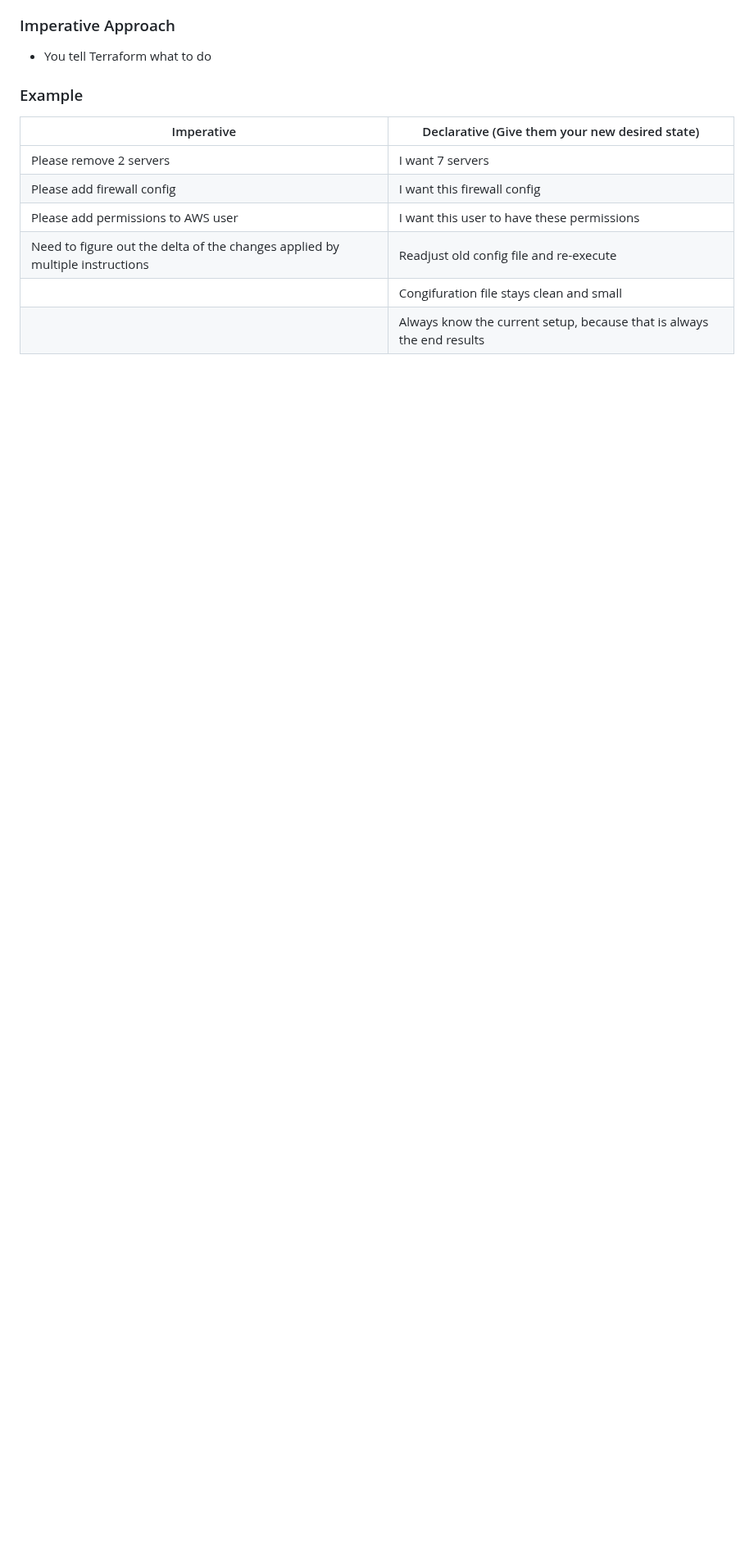
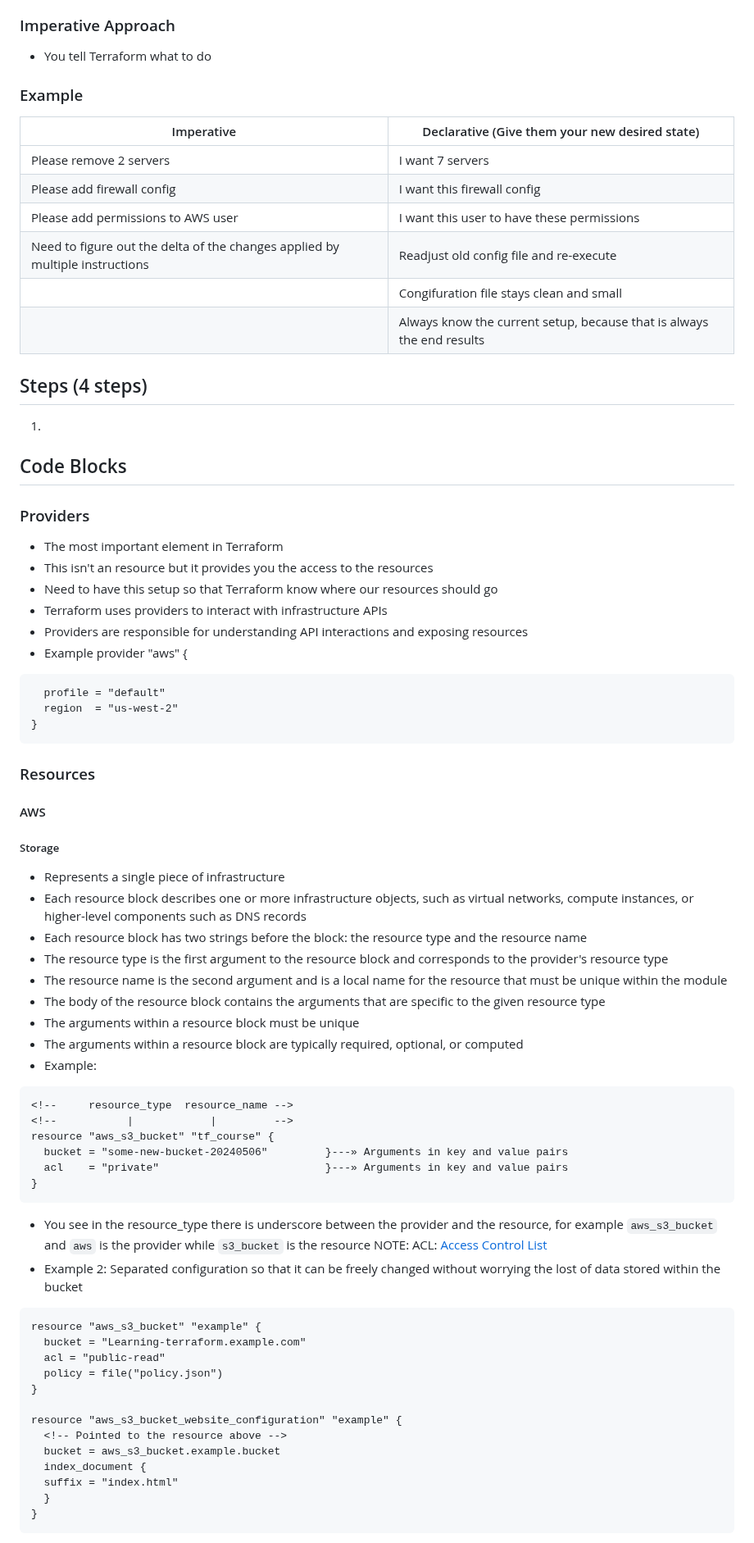
Before and after one commit to jwtanx/Hello-World-Of-Everything, a Markdown page: Terraform/README.md, the part around one of its changes. Shown at 82% size. Drawn GitHub-style; blank space fills up the shorter version.

Commit message:
130824 - [Terraform] Resources

````diff
--- a/Terraform/README.md
+++ b/Terraform/README.md
@@ -118,3 +118,61 @@ terraform apply
 |                                                                              | Congifuration file stays clean and small                              |
 |                                                                              | Always know the current setup, because that is always the end results |
 
+## Steps (4 steps)
+1.
+
+
+## Code Blocks
+### Providers
+- The most important element in Terraform
+- This isn't an resource but it provides you the access to the resources
+- Need to have this setup so that Terraform know where our resources should go
+- Terraform uses providers to interact with infrastructure APIs
+- Providers are responsible for understanding API interactions and exposing resources
+- Example
+provider "aws" {
+```hcl
+  profile = "default"
+  region  = "us-west-2"
+}
+```
+
+### Resources
+#### AWS
+##### Storage
+- Represents a single piece of infrastructure
+- Each resource block describes one or more infrastructure objects, such as virtual networks, compute instances, or higher-level components such as DNS records
+- Each resource block has two strings before the block: the resource type and the resource name
+- The resource type is the first argument to the resource block and corresponds to the provider's resource type
+- The resource name is the second argument and is a local name for the resource that must be unique within the module
+- The body of the resource block contains the arguments that are specific to the given resource type
+- The arguments within a resource block must be unique
+- The arguments within a resource block are typically required, optional, or computed
+- Example:
+```hcl
+<!--     resource_type  resource_name -->
+<!--           |            |         -->
+resource "aws_s3_bucket" "tf_course" {
+  bucket = "some-new-bucket-20240506"         }---» Arguments in key and value pairs
+  acl    = "private"                          }---» Arguments in key and value pairs
+}
+```
+- You see in the resource_type there is underscore between the provider and the resource, for example `aws_s3_bucket` and `aws` is the provider while `s3_bucket` is the resource
+NOTE: ACL: [Access Control List](https://docs.aws.amazon.com/AmazonS3/latest/userguide/acl-overview.html)
+- Example 2: Separated configuration so that it can be freely changed without worrying the lost of data stored within the bucket
+```hcl
+resource "aws_s3_bucket" "example" {
+  bucket = "Learning-terraform.example.com"
+  acl = "public-read"
+  policy = file("policy.json")
+}
+
+resource "aws_s3_bucket_website_configuration" "example" {
+  <!-- Pointed to the resource above -->
+  bucket = aws_s3_bucket.example.bucket
+  index_document {
+  suffix = "index.html"
+  }
+}
+```
+
````
Also changed, not shown: other parts of Terraform/README.md (+26 -0 lines).
